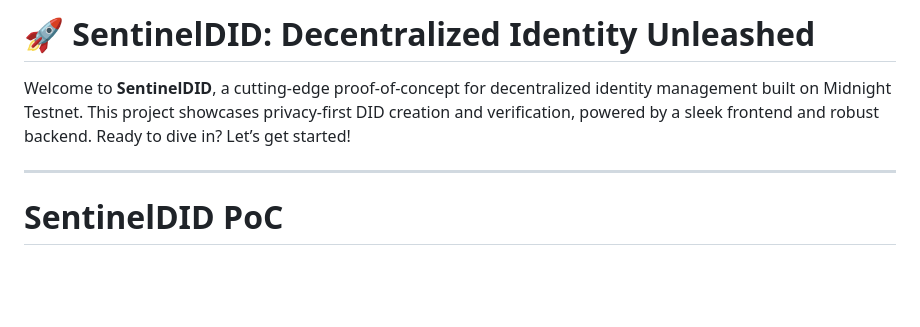
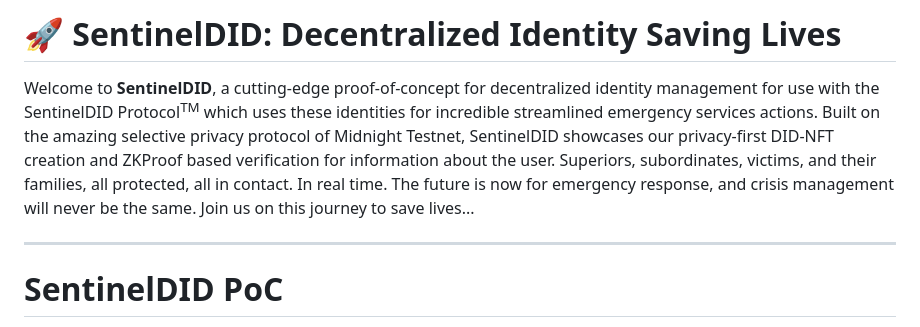
Before and after one commit to bytewizard42i/SentinelDID-poc, a Markdown page: README.md, the part around the change. Rendered like a GitHub page; blank space fills up the shorter version.

Commit message:
readme content

```diff
--- a/README.md
+++ b/README.md
@@ -1,6 +1,6 @@
-# 🚀 SentinelDID: Decentralized Identity Unleashed
+# 🚀 SentinelDID: Decentralized Identity Saving Lives
 
-Welcome to **SentinelDID**, a cutting-edge proof-of-concept for decentralized identity management built on Midnight Testnet. This project showcases privacy-first DID creation and verification, powered by a sleek frontend and robust backend. Ready to dive in? Let’s get started!
+Welcome to **SentinelDID**, a cutting-edge proof-of-concept for decentralized identity management for use with the SentinelDID Protocol<sup>TM</sup> which uses these identities for incredible streamlined emergency services actions.  Built on the amazing selective privacy protocol of Midnight Testnet, SentinelDID showcases our privacy-first DID-NFT creation and ZKProof based verification for information about the user. Superiors, subordinates, victims, and their families, all protected, all in contact. In real time. The future is now for emergency response, and crisis management will never be the same. Join us on this journey to save lives...
 
 ---
 
```
